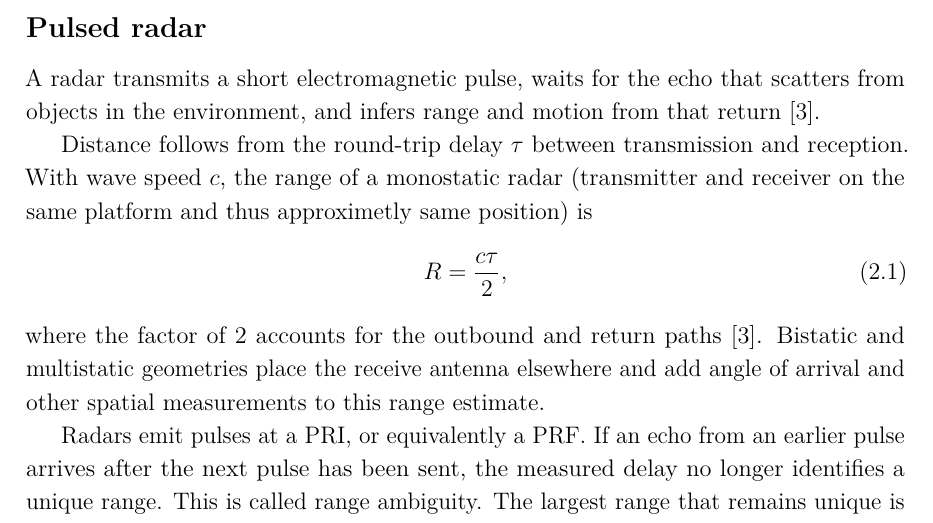
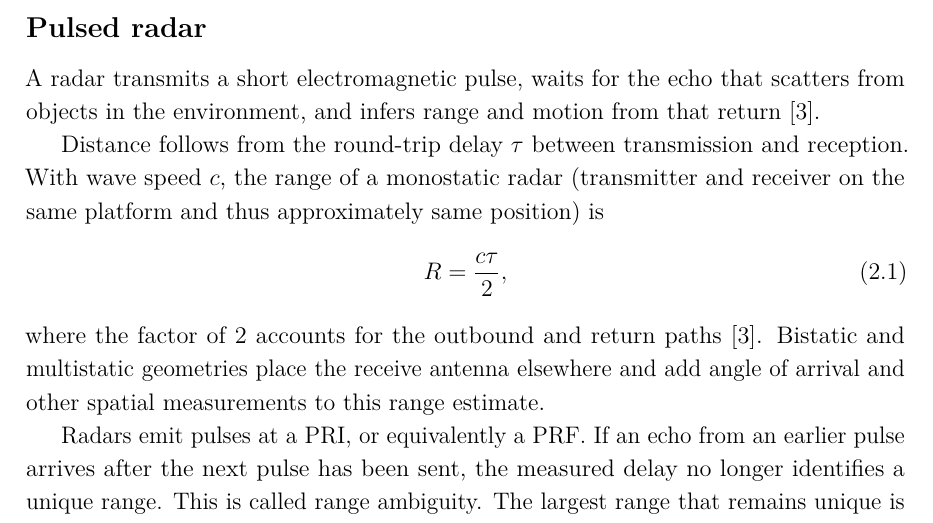
Before and after one commit to macktron/masters-thesis, a LaTeX thesis (main.tex, which reads sections/02_background/01_radar_systems_passive_reception.tex): part of page 16 of 71, cut so that both start at the same text. The pictures show the PDF file main.pdf that the author committed with the source.

Commit message:
autosave: 2026-08-15T11:52:37Z

```diff
--- a/sections/02_background/01_radar_systems_passive_reception.tex
+++ b/sections/02_background/01_radar_systems_passive_reception.tex
@@ -5,7 +5,7 @@
 A radar transmits a short electromagnetic pulse, waits for the echo that scatters from objects in the environment, and infers range and motion from that return \parencite{skolnik2008radar}.
 
 Distance follows from the round-trip delay $\tau$ between transmission and reception.
-With wave speed $c$, the range of a monostatic radar (transmitter and receiver on the same platform and thus approximetly same position) is
+With wave speed $c$, the range of a monostatic radar (transmitter and receiver on the same platform and thus approximately same position) is
 \begin{equation}
 \label{eq:bg:range}
 R = \frac{c\tau}{2},
```
Also changed, not shown: main.pdf.
